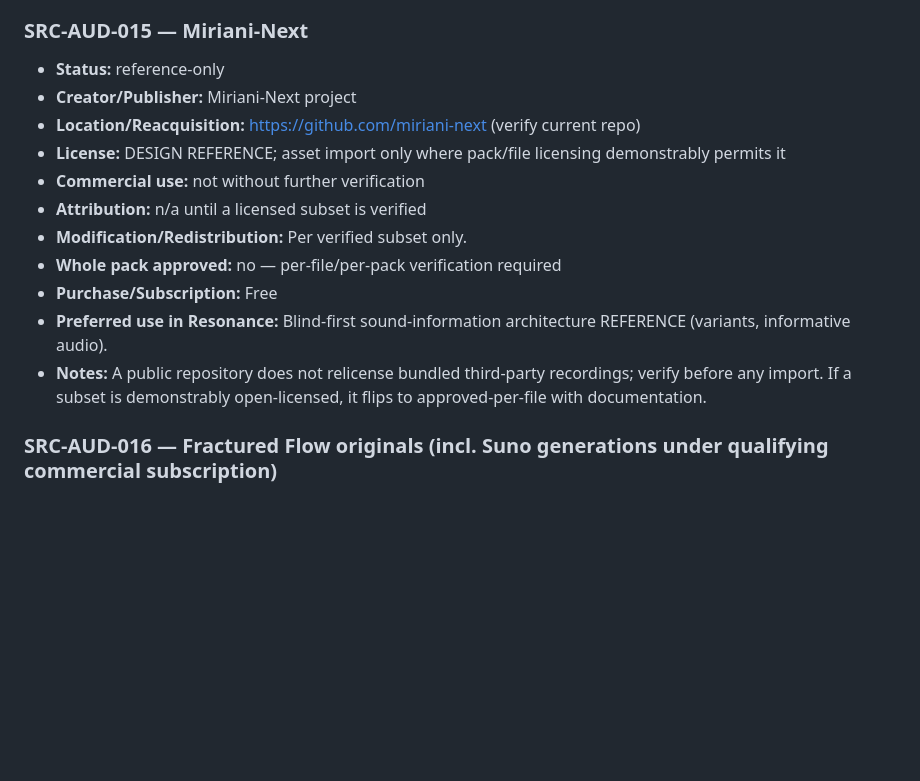
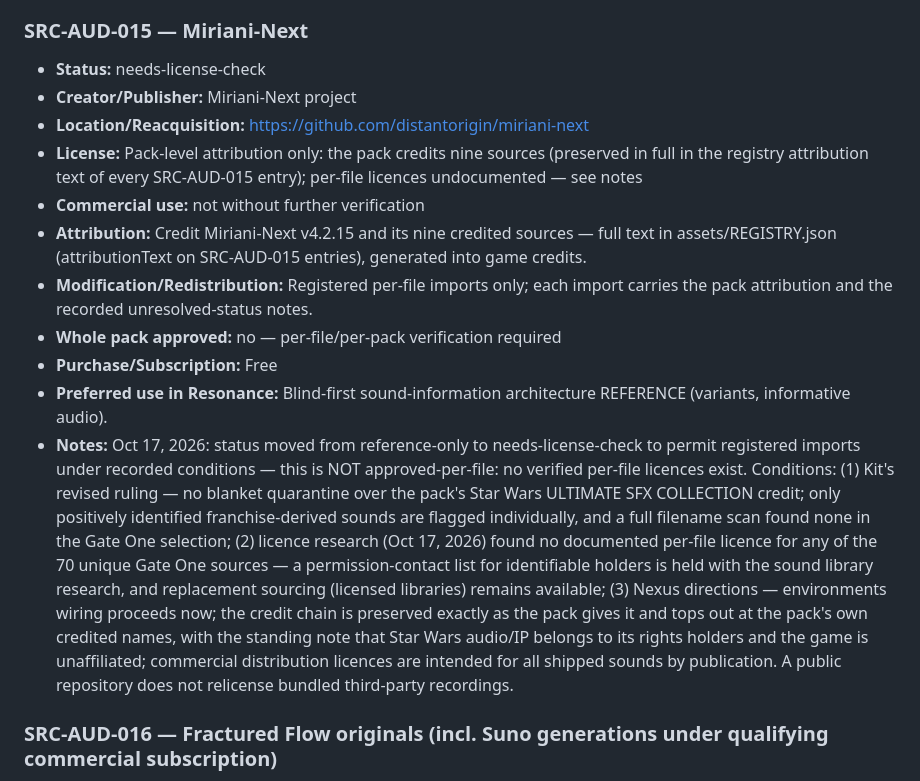
Before and after one commit to The-Nexus-system/Resonance-Fractured-Frequency, a Markdown page: assets/generated/CATALOG.md, the part around one of its changes. Drawn GitHub-style; blank space fills up the shorter version.

```diff
--- a/assets/generated/CATALOG.md
+++ b/assets/generated/CATALOG.md
@@ -184,17 +184,17 @@ GENERATED from `assets/CATALOG.json` — do not edit by hand.
 - **Notes:** Copyleft is never a rejection reason; obligations are documented and honoured.
 
 ### SRC-AUD-015 — Miriani-Next
-- **Status:** reference-only
+- **Status:** needs-license-check
 - **Creator/Publisher:** Miriani-Next project
-- **Location/Reacquisition:** https://github.com/miriani-next (verify current repo)
-- **License:** DESIGN REFERENCE; asset import only where pack/file licensing demonstrably permits it
+- **Location/Reacquisition:** https://github.com/distantorigin/miriani-next
+- **License:** Pack-level attribution only: the pack credits nine sources (preserved in full in the registry attribution text of every SRC-AUD-015 entry); per-file licences undocumented — see notes
 - **Commercial use:** not without further verification
-- **Attribution:** n/a until a licensed subset is verified
-- **Modification/Redistribution:** Per verified subset only.
+- **Attribution:** Credit Miriani-Next v4.2.15 and its nine credited sources — full text in assets/REGISTRY.json (attributionText on SRC-AUD-015 entries), generated into game credits.
+- **Modification/Redistribution:** Registered per-file imports only; each import carries the pack attribution and the recorded unresolved-status notes.
 - **Whole pack approved:** no — per-file/per-pack verification required
 - **Purchase/Subscription:** Free
 - **Preferred use in Resonance:** Blind-first sound-information architecture REFERENCE (variants, informative audio).
-- **Notes:** A public repository does not relicense bundled third-party recordings; verify before any import. If a subset is demonstrably open-licensed, it flips to approved-per-file with documentation.
+- **Notes:** Oct 17, 2026: status moved from reference-only to needs-license-check to permit registered imports under recorded conditions — this is NOT approved-per-file: no verified per-file licences exist. Conditions: (1) Kit's revised ruling — no blanket quarantine over the pack's Star Wars ULTIMATE SFX COLLECTION credit; only positively identified franchise-derived sounds are flagged individually, and a full filename scan found none in the Gate One selection; (2) licence research (Oct 17, 2026) found no documented per-file licence for any of the 70 unique Gate One sources — a permission-contact list for identifiable holders is held with the sound library research, and replacement sourcing (licensed libraries) remains available; (3) Nexus directions — environments wiring proceeds now; the credit chain is preserved exactly as the pack gives it and tops out at the pack's own credited names, with the standing note that Star Wars audio/IP belongs to its rights holders and the game is unaffiliated; commercial distribution licences are intended for all shipped sounds by publication. A public repository does not relicense bundled third-party recordings.
 
 ### SRC-AUD-016 — Fractured Flow originals (incl. Suno generations under qualifying commercial subscription)
 - **Status:** approved
```
Also changed, not shown: other parts of assets/generated/CATALOG.md (+26 -0 lines).
